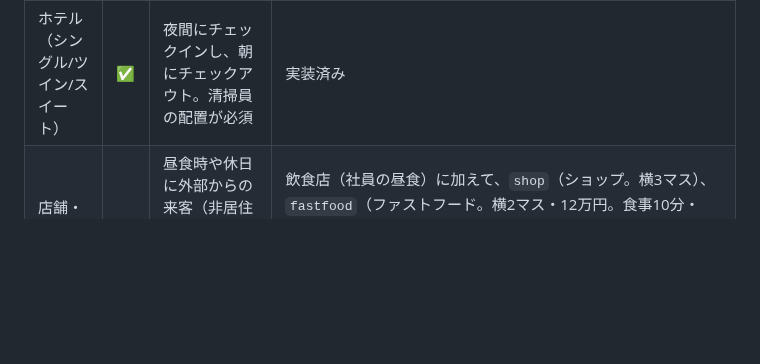
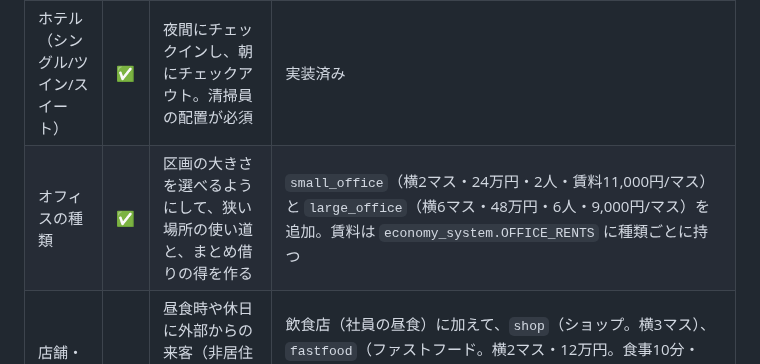
Before and after one commit to Toshiaki0315/ProjectTower, a Markdown page: docs/Game_Spec.md, the part around the change. GitHub-like rendering; blank space fills up the shorter version.

```diff
--- a/docs/Game_Spec.md
+++ b/docs/Game_Spec.md
@@ -49,6 +49,7 @@ SimTower をリスペクトした本作の目標とする仕様をまとめた
 | オフィス | ✅ | 平日の昼間に人が活動。夜と休日は無人になる安定した資金源 | 実装済み（評価・退去も実装中） |
 | マンション/住宅 | ✅ | 買い切りでの多額の資金（分譲）。周囲の「騒音（ノイズ）」に極めて敏感 | 分譲・評価・退去に加えて、騒音の影響も実装（下の「騒音」を参照） |
 | ホテル（シングル/ツイン/スイート） | ✅ | 夜間にチェックインし、朝にチェックアウト。清掃員の配置が必須 | 実装済み |
+| オフィスの種類 | ✅ | 区画の大きさを選べるようにして、狭い場所の使い道と、まとめ借りの得を作る | `small_office`（横2マス・24万円・2人・賃料11,000円/マス）と `large_office`（横6マス・48万円・6人・9,000円/マス）を追加。賃料は `economy_system.OFFICE_RENTS` に種類ごとに持つ |
 | 店舗・ファストフード | ✅ | 昼食時や休日に外部からの来客（非居住者）を呼ぶ。配置しすぎるとエレベーターがパンクする | 飲食店（社員の昼食）に加えて、`shop`（ショップ。横3マス）、`fastfood`（ファストフード。横2マス・12万円。食事10分・600円）と `visitor_system` を実装。入口から来る外の客が、平日は昼（飲食店2人・ファストフード3人・ショップ3人）、休日は昼から夕方（8人・10人・10人）に店へ来る。車で来た客（`parking_system`）も同じ仕組みで動く |
 | 映画館 | ✅ | 上下に複数階をぶち抜く大型施設。上映時間に客が一斉に来て一斉に帰る強烈なスパイクを生む | 横8マス・高さ2階分の `cinema`。`visitor_system.CINEMA` が上映時刻（平日3回・休日4回、1回2時間）を持ち、30分前から客が集まって終映で一斉に帰る。料金1,800円。使える駐車場の台数だけ客が増える（最大8人） |
 | リサイクルセンター | ✅ | 各テナントのゴミを処理する。許容量を超えると環境悪化の原因になる | 処理能力・外部委託費に加えて、衛生の悪化を実装（`economy_system.pollution`: あふれたゴミ5につきレベル1、上限5。レベル1につきストレス5相当が全テナントの評価に足され、足りた日は1レベルずつ戻る）。衛生の悪化が続くとゴキブリが発生する（Phase 12 で実装） |
```
Also changed, not shown: README.md (+3 -1 lines), Tasks.md (+1 -1 lines), docs/images/buildings/large_office.png (added), docs/images/buildings/small_office.png (added), docs/images/screenshots/day.png, docs/images/screenshots/night.png, 11 other files.
